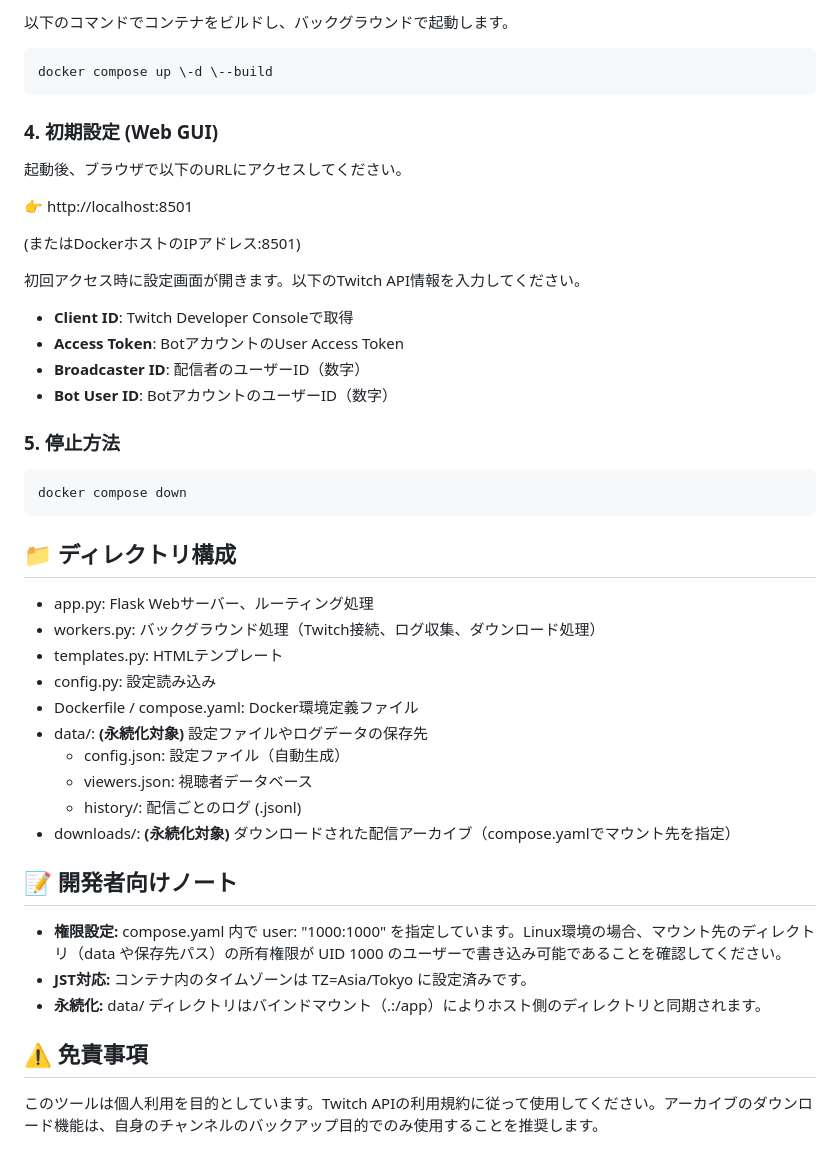
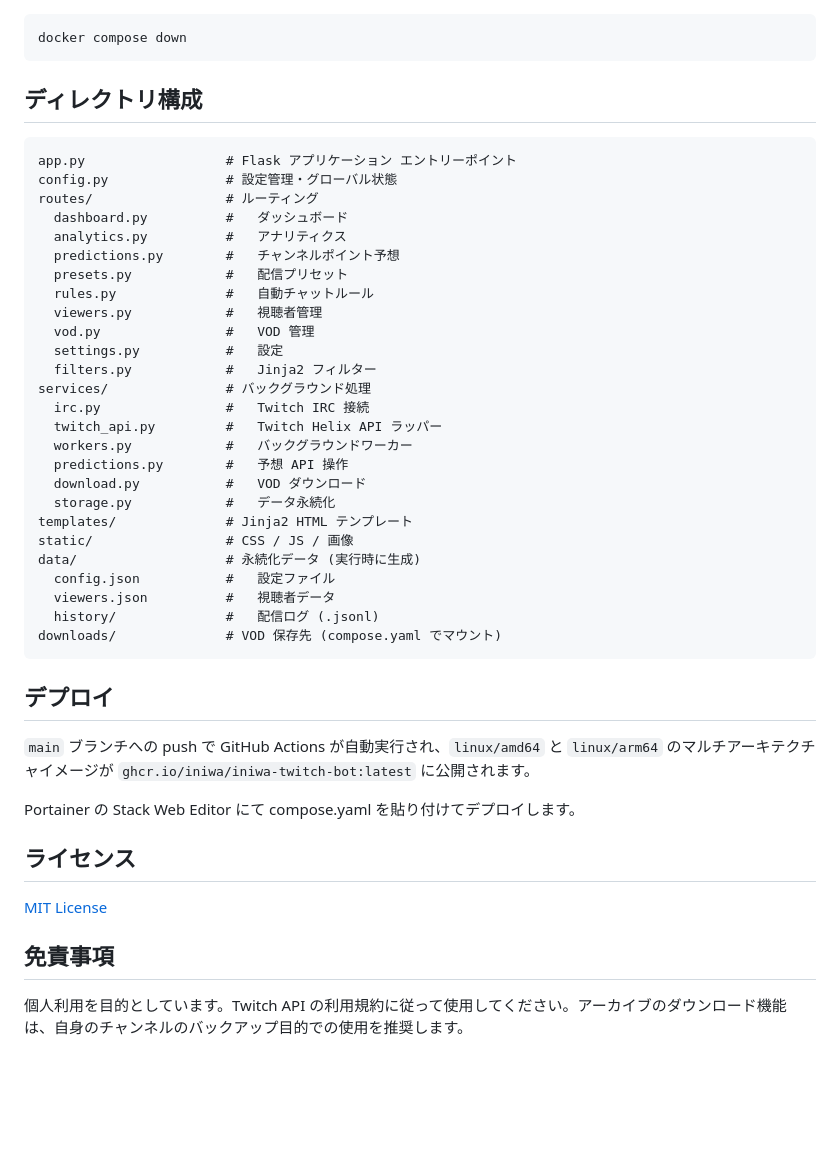
Before and after one commit to iniwa/iniwa-twitch-bot, a Markdown page: README.md, the part around one of its changes. Rendered like a GitHub page; blank space fills up the shorter version.

````diff
--- a/README.md
+++ b/README.md
@@ -70,50 +78,49 @@ cd twitch-tool
 
-以下のコマンドでコンテナをビルドし、バックグラウンドで起動します。
-
-```cmd
-docker compose up \-d \--build
-```
-
-### **4\. 初期設定 (Web GUI)**
-
-起動後、ブラウザで以下のURLにアクセスしてください。
-
-👉 http://localhost:8501
-
-(またはDockerホストのIPアドレス:8501)
-
-初回アクセス時に設定画面が開きます。以下のTwitch API情報を入力してください。
-
-* **Client ID**: Twitch Developer Consoleで取得
-* **Access Token**: BotアカウントのUser Access Token
-* **Broadcaster ID**: 配信者のユーザーID（数字）
-* **Bot User ID**: BotアカウントのユーザーID（数字）
-
-### **5\. 停止方法**
-
-```cmd
+```bash
 docker compose down
 ```
 
-## **📁 ディレクトリ構成**
+## ディレクトリ構成
 
-* app.py: Flask Webサーバー、ルーティング処理
-* workers.py: バックグラウンド処理（Twitch接続、ログ収集、ダウンロード処理）
-* templates.py: HTMLテンプレート
-* config.py: 設定読み込み
-* Dockerfile / compose.yaml: Docker環境定義ファイル
-* data/: **(永続化対象)** 設定ファイルやログデータの保存先
-  * config.json: 設定ファイル（自動生成）
-  * viewers.json: 視聴者データベース
-  * history/: 配信ごとのログ (.jsonl)
-* downloads/: **(永続化対象)** ダウンロードされた配信アーカイブ（compose.yamlでマウント先を指定）
+```
+app.py                  # Flask アプリケーション エントリーポイント
+config.py               # 設定管理・グローバル状態
+routes/                 # ルーティング
+  dashboard.py          #   ダッシュボード
+  analytics.py          #   アナリティクス
+  predictions.py        #   チャンネルポイント予想
+  presets.py            #   配信プリセット
+  rules.py              #   自動チャットルール
+  viewers.py            #   視聴者管理
+  vod.py                #   VOD 管理
+  settings.py           #   設定
+  filters.py            #   Jinja2 フィルター
+services/               # バックグラウンド処理
+  irc.py                #   Twitch IRC 接続
+  twitch_api.py         #   Twitch Helix API ラッパー
+  workers.py            #   バックグラウンドワーカー
+  predictions.py        #   予想 API 操作
+  download.py           #   VOD ダウンロード
+  storage.py            #   データ永続化
+templates/              # Jinja2 HTML テンプレート
+static/                 # CSS / JS / 画像
+data/                   # 永続化データ (実行時に生成)
+  config.json           #   設定ファイル
+  viewers.json          #   視聴者データ
+  history/              #   配信ログ (.jsonl)
+downloads/              # VOD 保存先 (compose.yaml でマウント)
+```
 
-## **📝 開発者向けノート**
+## デプロイ
 
-* **権限設定:** compose.yaml 内で user: "1000:1000" を指定しています。Linux環境の場合、マウント先のディレクトリ（data や保存先パス）の所有権限が UID 1000 のユーザーで書き込み可能であることを確認してください。
-* **JST対応:** コンテナ内のタイムゾーンは TZ=Asia/Tokyo に設定済みです。
-* **永続化:** data/ ディレクトリはバインドマウント（.:/app）によりホスト側のディレクトリと同期されます。
+`main` ブランチへの push で GitHub Actions が自動実行され、`linux/amd64` と `linux/arm64` のマルチアーキテクチャイメージが `ghcr.io/iniwa/iniwa-twitch-bot:latest` に公開されます。
 
-## **⚠️ 免責事項**
+Portainer の Stack Web Editor にて compose.yaml を貼り付けてデプロイします。
 
-このツールは個人利用を目的としています。Twitch APIの利用規約に従って使用してください。アーカイブのダウンロード機能は、自身のチャンネルのバックアップ目的でのみ使用することを推奨します。
+## ライセンス
+
+[MIT License](LICENSE)
+
+## 免責事項
+
+個人利用を目的としています。Twitch API の利用規約に従って使用してください。アーカイブのダウンロード機能は、自身のチャンネルのバックアップ目的での使用を推奨します。
````
Also changed, not shown: other parts of README.md (+51 -43 lines).
